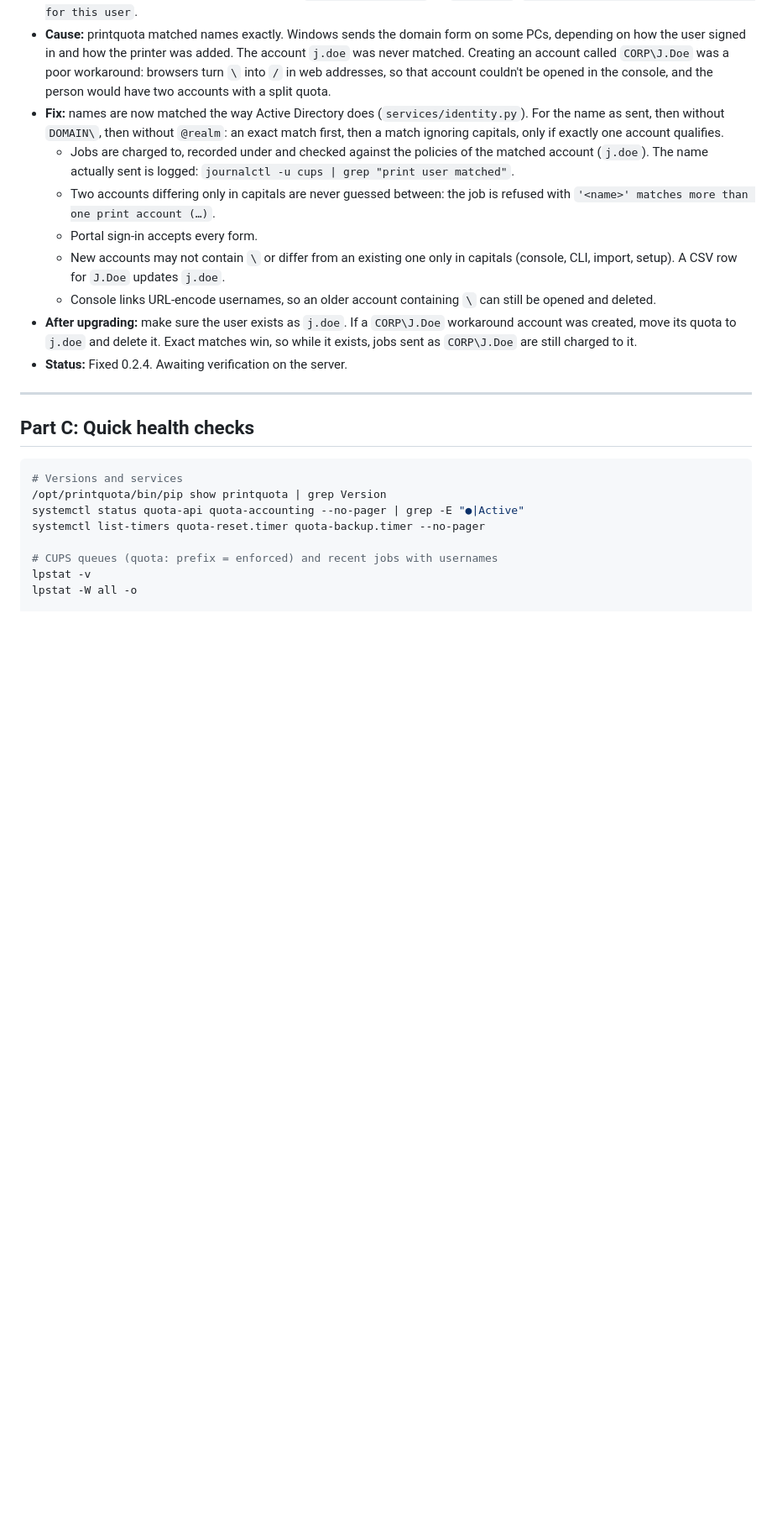
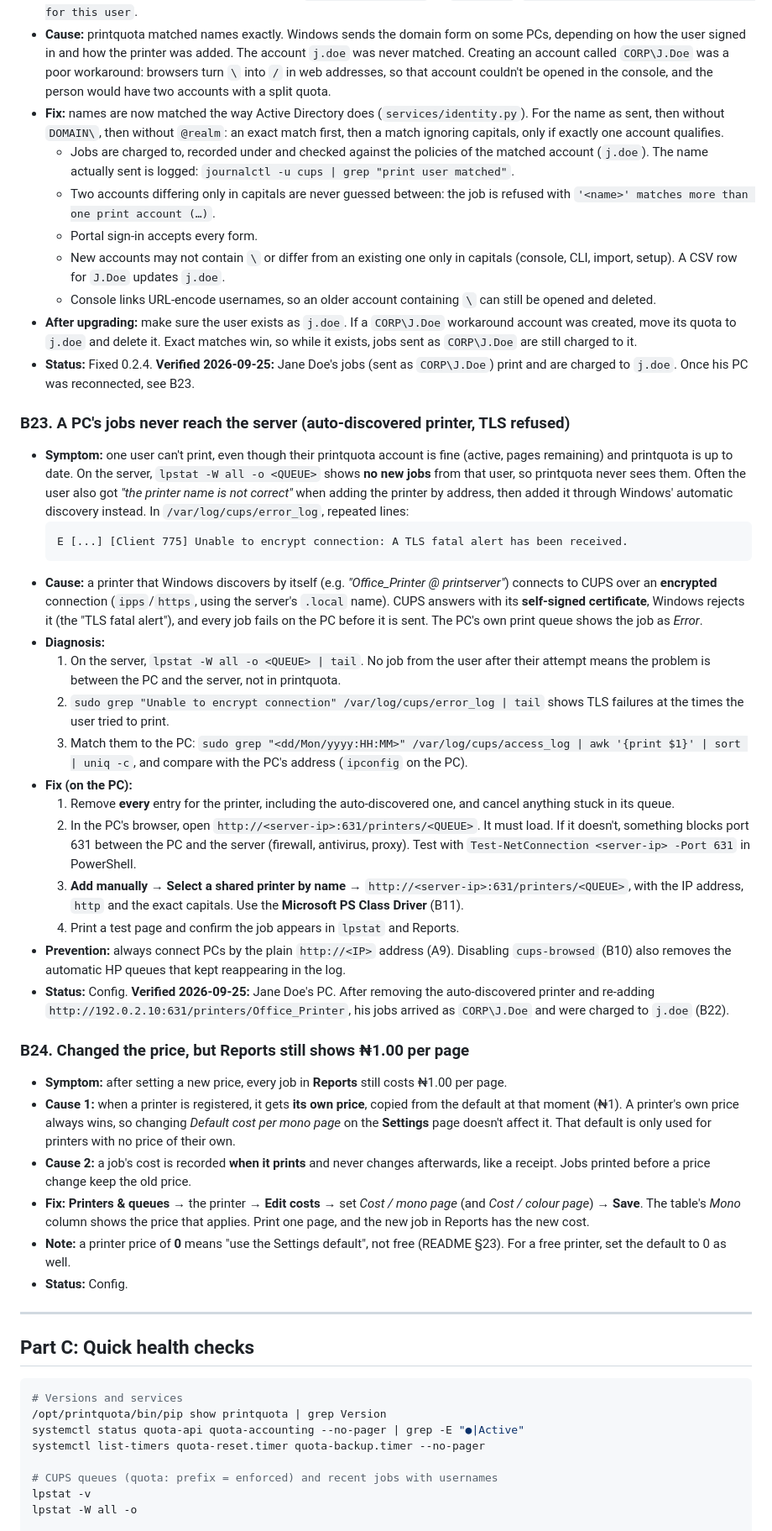
Before and after one commit to Emmaceejay/print-quota-system, a Markdown page: docs/setup-and-issues.md, the part around one of its changes. Shown at 84% size. Drawn GitHub-style; blank space fills up the shorter version.

Commit message:
docs: log client connection fix (B23), pricing (B24); B22 verified
- B23: jobs from a PC never reached the server because an auto-discovered
  printer connects over TLS and Windows rejects CUPS's self-signed
  certificate ("Unable to encrypt connection: A TLS fatal alert"). Fixed by
  removing it and adding http://<server-ip>:631/printers/<QUEUE> by address.
  Verified on Jane Doe's PC.
- B24: a new price not showing in Reports (the printer's own price
  overrides the Settings default; past jobs keep their recorded cost).
- B22 marked verified; setup step A9 now warns against auto-discovered
  printers and includes a browser check and a test print; health checks
  gain access_log/TLS lines; README troubleshooting rows added.

Co-Authored-By: Claude Opus 5.5 <noreply@anthropic.com>

````diff
--- a/docs/setup-and-issues.md
+++ b/docs/setup-and-issues.md
@@ -444,7 +453,72 @@ confirmed on the real server. **Config** = solved by configuration, not code.
   `CORP\J.Doe` workaround account was created, move its quota to
   `j.doe` and delete it. Exact matches win, so while it exists, jobs
   sent as `CORP\J.Doe` are still charged to it.
-- **Status:** Fixed 0.2.4. Awaiting verification on the server.
+- **Status:** Fixed 0.2.4. **Verified 2026-09-25:** Jane Doe's jobs (sent as `CORP\J.Doe`) print and are charged to `j.doe`. Once his PC was reconnected, see B23.
+
+### B23. A PC's jobs never reach the server (auto-discovered printer, TLS refused)
+
+- **Symptom:** one user can't print, even though their printquota account is
+  fine (active, pages remaining) and printquota is up to date. On the
+  server, `lpstat -W all -o <QUEUE>` shows **no new jobs** from that user, so
+  printquota never sees them. Often the user also got *"the printer name is
+  not correct"* when adding the printer by address, then added it through
+  Windows' automatic discovery instead. In `/var/log/cups/error_log`,
+  repeated lines:
+  ```
+  E [...] [Client 775] Unable to encrypt connection: A TLS fatal alert has been received.
+  ```
+- **Cause:** a printer that Windows discovers by itself (e.g. *"Office_Printer @
+  printserver"*) connects to CUPS over an **encrypted** connection
+  (`ipps`/`https`, using the server's `.local` name). CUPS answers with its
+  **self-signed certificate**, Windows rejects it (the "TLS fatal alert"), and
+  every job fails on the PC before it is sent. The PC's own print queue shows
+  the job as *Error*.
+- **Diagnosis:**
+  1. On the server, `lpstat -W all -o <QUEUE> | tail`. No job from the user
+     after their attempt means the problem is between the PC and the server,
+     not in printquota.
+  2. `sudo grep "Unable to encrypt connection" /var/log/cups/error_log | tail`
+     shows TLS failures at the times the user tried to print.
+  3. Match them to the PC: `sudo grep "<dd/Mon/yyyy:HH:MM>" /var/log/cups/access_log | awk '{print $1}' | sort | uniq -c`,
+     and compare with the PC's address (`ipconfig` on the PC).
+- **Fix (on the PC):**
+  1. Remove **every** entry for the printer, including the auto-discovered
+     one, and cancel anything stuck in its queue.
+  2. In the PC's browser, open `http://<server-ip>:631/printers/<QUEUE>`. It
+     must load. If it doesn't, something blocks port 631 between the PC and
+     the server (firewall, antivirus, proxy). Test with
+     `Test-NetConnection <server-ip> -Port 631` in PowerShell.
+  3. **Add manually → Select a shared printer by name** →
+     `http://<server-ip>:631/printers/<QUEUE>`, with the IP address, `http`
+     and the exact capitals. Use the **Microsoft PS Class Driver** (B11).
+  4. Print a test page and confirm the job appears in `lpstat` and Reports.
+- **Prevention:** always connect PCs by the plain `http://<IP>` address (A9).
+  Disabling `cups-browsed` (B10) also removes the automatic HP queues that
+  kept reappearing in the log.
+- **Status:** Config. **Verified 2026-09-25:** Jane Doe's PC. After
+  removing the auto-discovered printer and re-adding
+  `http://192.0.2.10:631/printers/Office_Printer`, his jobs arrived as
+  `CORP\J.Doe` and were charged to `j.doe` (B22).
+
+### B24. Changed the price, but Reports still shows ₦1.00 per page
+
+- **Symptom:** after setting a new price, every job in **Reports** still costs
+  ₦1.00 per page.
+- **Cause 1:** when a printer is registered, it gets **its own price**,
+  copied from the default at that moment (₦1). A printer's own price always
+  wins, so changing *Default cost per mono page* on the **Settings** page
+  doesn't affect it. That default is only used for printers with no price of
+  their own.
+- **Cause 2:** a job's cost is recorded **when it prints** and never changes
+  afterwards, like a receipt. Jobs printed before a price change keep the old
+  price.
+- **Fix:** **Printers & queues** → the printer → **Edit costs** → set
+  *Cost / mono page* (and *Cost / colour page*) → **Save**. The table's
+  *Mono* column shows the price that applies. Print one page, and the new job
+  in Reports has the new cost.
+- **Note:** a printer price of **0** means "use the Settings default", not
+  free (README §23). For a free printer, set the default to 0 as well.
+- **Status:** Config.
 
 ---
 
````
Also changed, not shown: other parts of docs/setup-and-issues.md (+21 -8 lines), README.md (+2 -0 lines).
